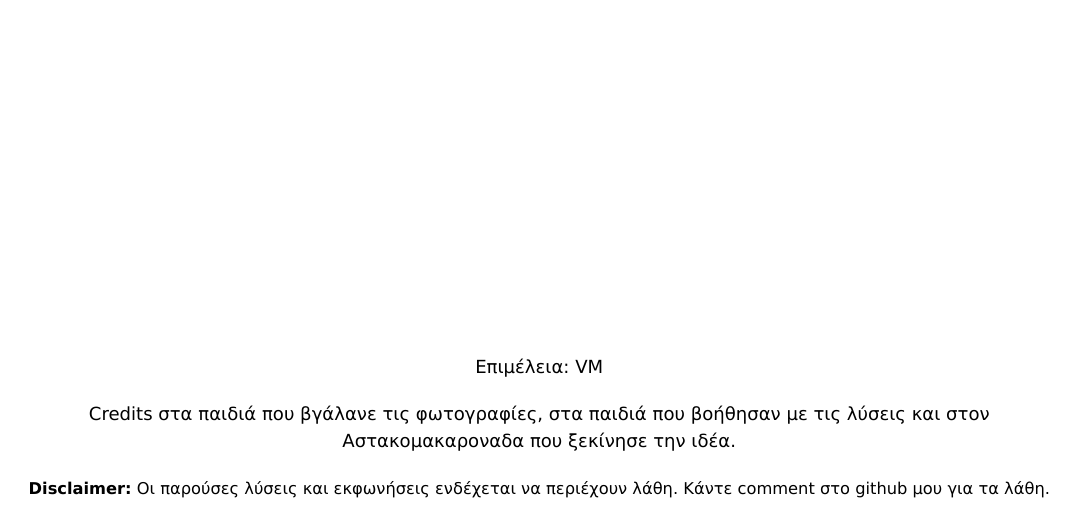
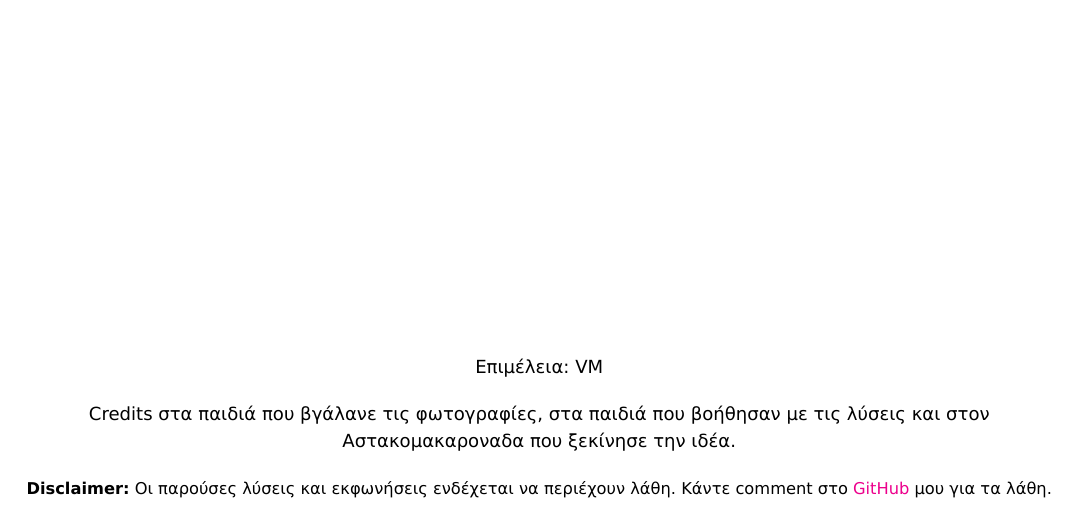
Before and after one commit to Garidomakaronada/Simulation, a LaTeX document (Garidomakaronada_Sim.tex): part of page 1 of 28, cut so that both start at the same text. Compiled offline with XeLaTeX.

Commit message:
Add hyperlink to GitHub repository in disclaimer on title page

```diff
--- a/Garidomakaronada_Sim.tex
+++ b/Garidomakaronada_Sim.tex
@@ -208,7 +208,7 @@
 \begin{center}
 {\small Επιμέλεια: VM}\\[1em]
 {\small Credits στα παιδιά που βγάλανε τις φωτογραφίες, στα παιδιά που βοήθησαν με τις λύσεις και στον Αστακομακαροναδα που ξεκίνησε την ιδέα.}\\[1em]
-{\footnotesize \textbf{Disclaimer:} Οι παρούσες λύσεις και εκφωνήσεις ενδέχεται να περιέχουν λάθη. Κάντε comment στο github μου για τα λάθη.}
+{\footnotesize \textbf{Disclaimer:} Οι παρούσες λύσεις και εκφωνήσεις ενδέχεται να περιέχουν λάθη. Κάντε comment στο \href{https://github.com/Garidomakaronada/Simulation}{GitHub} μου για τα λάθη.}
 \end{center}
 
 \newpage
```
Also changed, not shown: Garidomakaronada_Sim.pdf.
